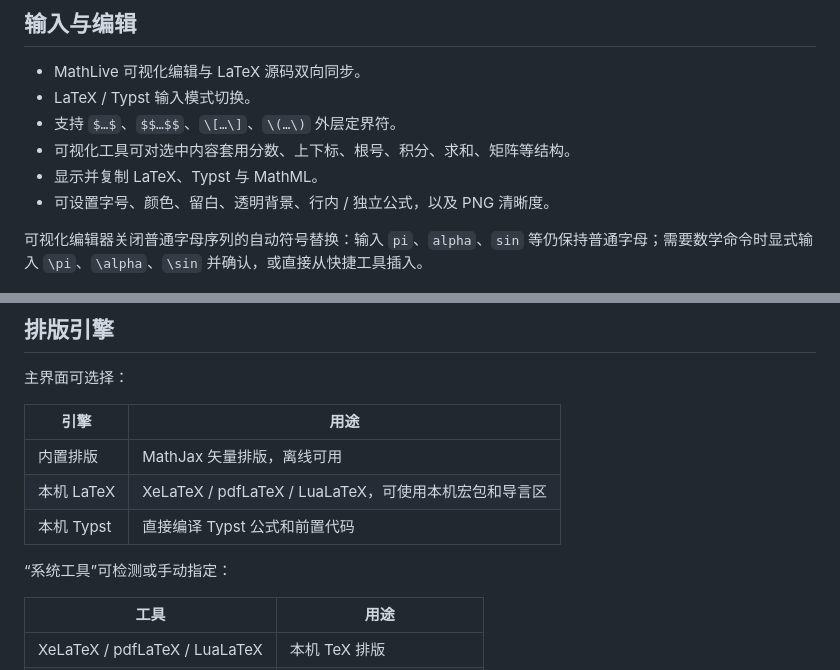
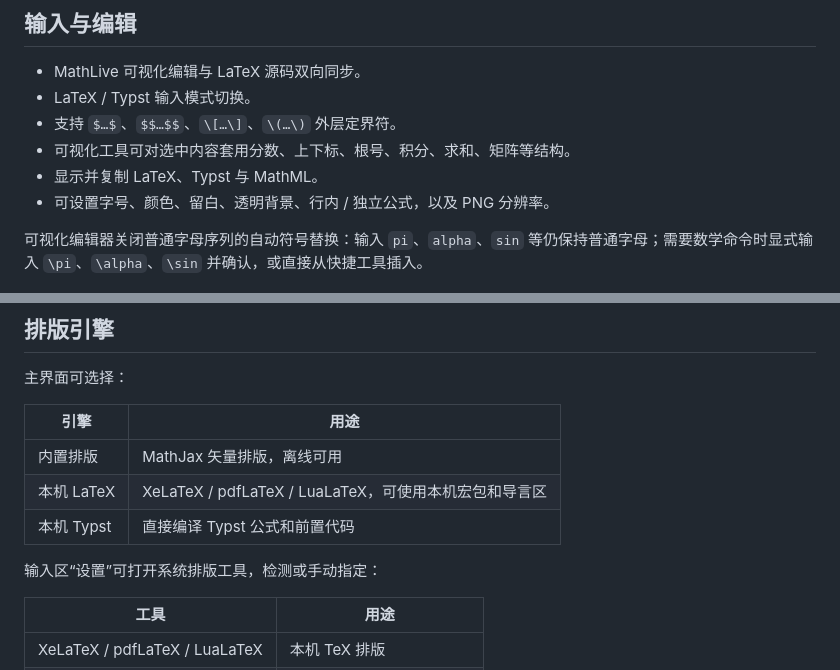
Before and after one commit to hustquick/Formula, a Markdown page: README.md, 2 parts joined by grey strips. Drawn GitHub-style.

```diff
--- a/README.md
+++ b/README.md
@@ -108,7 +121,7 @@ Formula 将 LaTeX Live 数据中的矩阵示意项转换成 MathLive 可编辑
 - 支持 `$…$`、`$$…$$`、`\[…\]`、`\(…\)` 外层定界符。
 - 可视化工具可对选中内容套用分数、上下标、根号、积分、求和、矩阵等结构。
 - 显示并复制 LaTeX、Typst 与 MathML。
-- 可设置字号、颜色、留白、透明背景、行内 / 独立公式，以及 PNG 清晰度。
+- 可设置字号、颜色、留白、透明背景、行内 / 独立公式，以及 PNG 分辨率。
 
 可视化编辑器关闭普通字母序列的自动符号替换：输入 `pi`、`alpha`、`sin` 等仍保持普通字母；需要数学命令时显式输入 `\pi`、`\alpha`、`\sin` 并确认，或直接从快捷工具插入。
 
@@ -122,7 +135,7 @@ Formula 将 LaTeX Live 数据中的矩阵示意项转换成 MathLive 可编辑
 | 本机 LaTeX | XeLaTeX / pdfLaTeX / LuaLaTeX，可使用本机宏包和导言区 |
 | 本机 Typst | 直接编译 Typst 公式和前置代码 |
 
-“系统工具”可检测或手动指定：
+输入区“设置”可打开系统排版工具，检测或手动指定：
 
 | 工具 | 用途 |
 |---|---|
```
Also changed, not shown: other parts of README.md (+16 -3 lines), docs/RELEASE_NOTES.md (+2 -4 lines).
